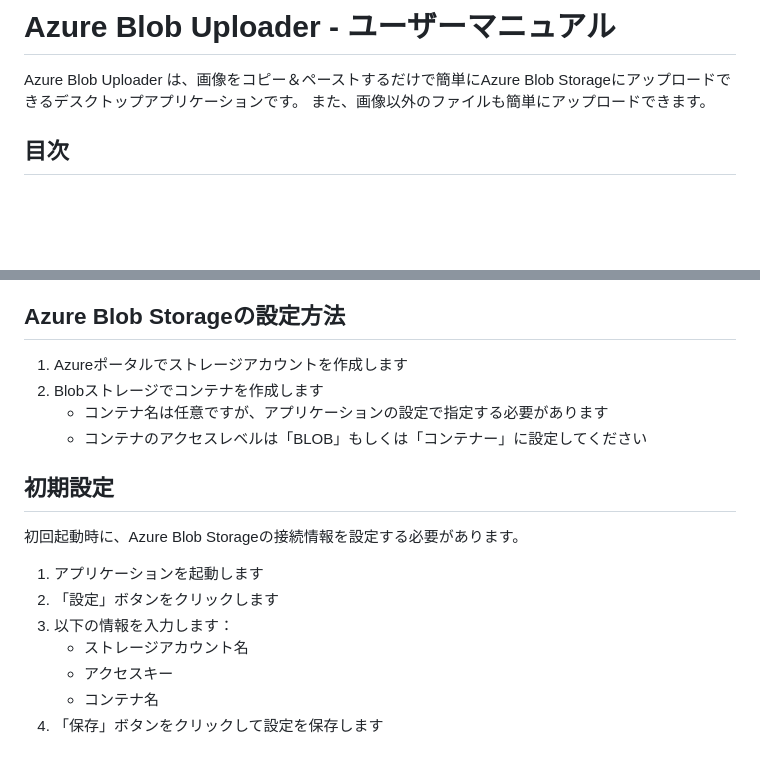
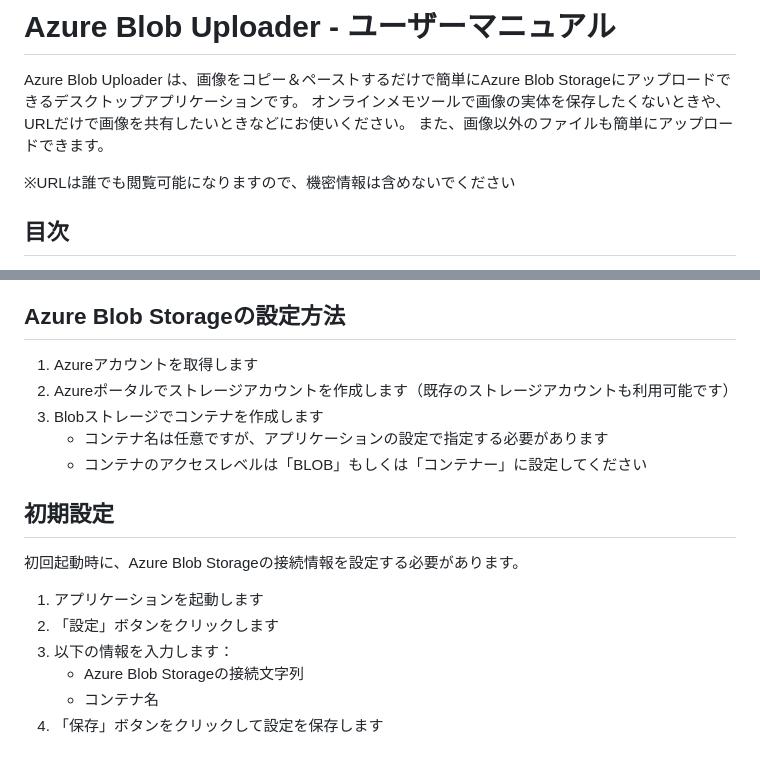
Before and after one commit to torikasyu/CoPiPe-Share, a Markdown page: README.md, 2 parts joined by grey strips. Rendered like a GitHub page; blank space fills up the shorter version.

Commit message:
docs: READMEを追加し基本的なプロジェクト説明を記載[skip ci]

```diff
--- a/README.md
+++ b/README.md
@@ -1,7 +1,10 @@
 # Azure Blob Uploader - ユーザーマニュアル
 
 Azure Blob Uploader は、画像をコピー＆ペーストするだけで簡単にAzure Blob Storageにアップロードできるデスクトップアプリケーションです。
+オンラインメモツールで画像の実体を保存したくないときや、URLだけで画像を共有したいときなどにお使いください。
 また、画像以外のファイルも簡単にアップロードできます。
+
+※URLは誰でも閲覧可能になりますので、機密情報は含めないでください
 
 ## 目次
 
@@ -21,7 +24,8 @@ Azure Blob Uploader は、画像をコピー＆ペーストするだけで簡単
    - （未対応）Linux: `AzureBlobUploader-x.x.x.AppImage`に実行権限を付与して実行
 
 ## Azure Blob Storageの設定方法
-1. Azureポータルでストレージアカウントを作成します
+1. Azureアカウントを取得します
+2. Azureポータルでストレージアカウントを作成します（既存のストレージアカウントも利用可能です）
 2. Blobストレージでコンテナを作成します
     - コンテナ名は任意ですが、アプリケーションの設定で指定する必要があります
     - コンテナのアクセスレベルは「BLOB」もしくは「コンテナー」に設定してください
@@ -33,8 +37,7 @@ Azure Blob Uploader は、画像をコピー＆ペーストするだけで簡単
 1. アプリケーションを起動します
 2. 「設定」ボタンをクリックします
 3. 以下の情報を入力します：
-   - ストレージアカウント名
-   - アクセスキー
+   - Azure Blob Storageの接続文字列
    - コンテナ名
 4. 「保存」ボタンをクリックして設定を保存します
 
```
